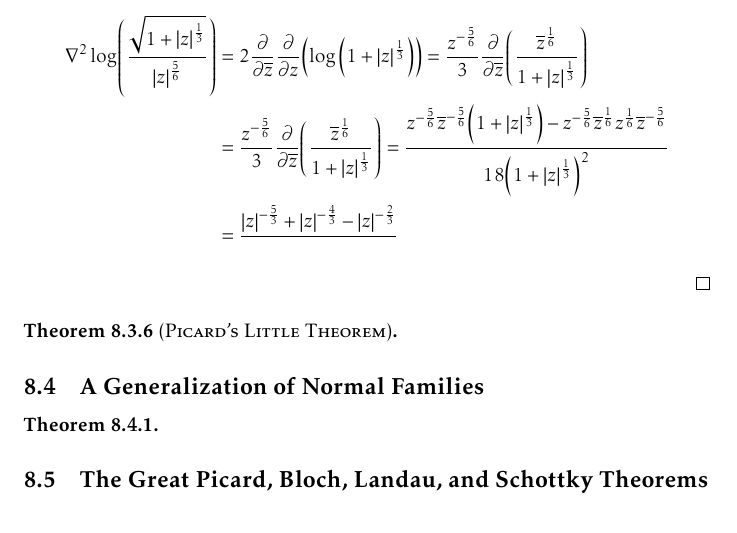
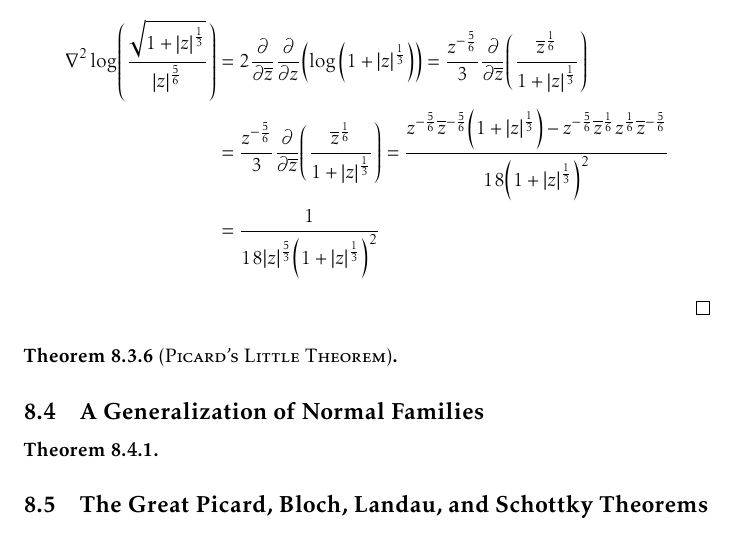
Before and after one commit to slipperking/complex-analysis-latex, a LaTeX document (main.tex): part of page 183 of 194, cut so that both start at the same text. Compiled offline with pdfLaTeX.

Commit message:
overleaf_to_git (Wed Sep 24 15:51:31 2025 -0700): update main.tex from r21964 to r21966

```diff
--- a/main.tex
+++ b/main.tex
@@ -4077,7 +4077,7 @@ The preceding examples show that if the omitted set is sufficiently ``large'' (i
     \begin{align*}
         \laplacian{\log(\frac{\sqrt{1+\abs{z}^{\frac13}}}{\abs{z}^{\frac56}})}&=2\pdv{\overline{z}}\pdv{z}(\log\qty(1+\abs{z}^{\frac13}))=\frac{z^{-\frac{5}{6}}}{3}\pdv{\overline{z}}(\frac{\overline{z}^{\frac{1}{6}}}{1+\abs{z}^{\frac{1}{3}}})\\
         &=\frac{z^{-\frac{5}{6}}}{3}\pdv{\overline{z}}(\frac{\overline{z}^{\frac{1}{6}}}{1+\abs{z}^{\frac{1}{3}}})=\frac{z^{-\frac{5}{6}}\overline{z}^{-\frac56}\qty(1+\abs{z}^{\frac13})-z^{-\frac56}\overline{z}^{\frac16}z^{\frac16}\overline{z}^{-\frac56}}{18\qty(1+\abs{z}^{\frac13})^2}\\
-        &=\frac{\abs{z}^{-\frac53}+\abs{z}^{-\frac43}-\abs{z}^{-\frac23}}{}
+        &=\frac{1}{18\abs{z}^{\frac53}\qty(1+\abs{z}^{\frac13})^2}
     \end{align*}
 \end{proof}
 \begin{theorem}[\textsc{Picard's Little Theorem}]\label{thm:littlepicard}
```
